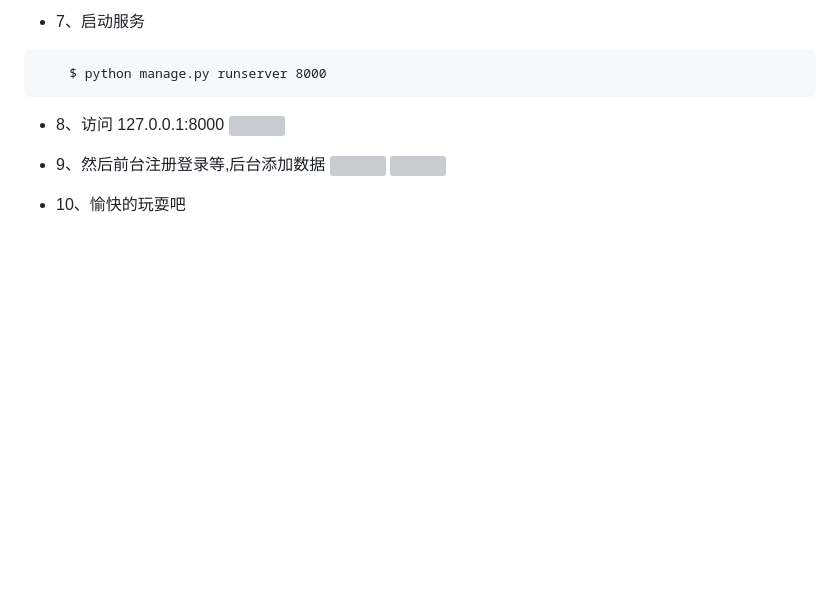
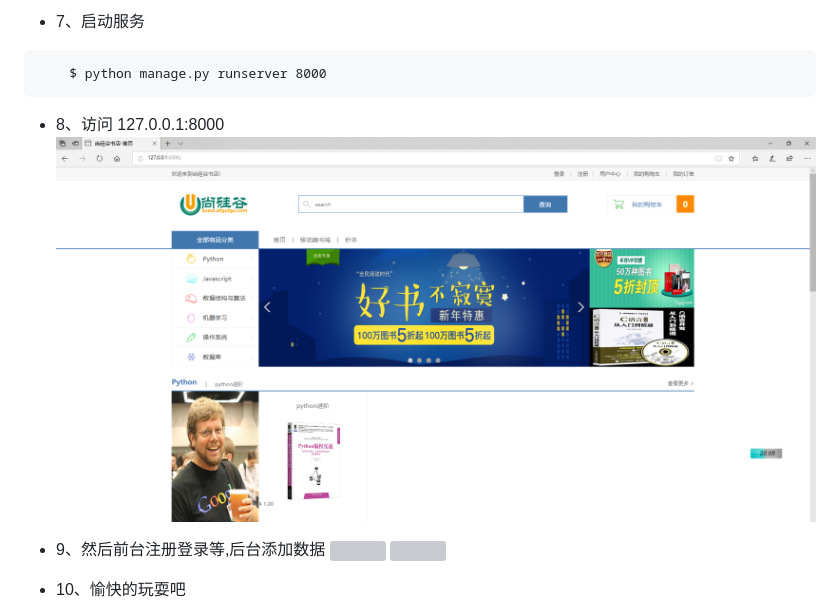
Before and after one commit to qiuxuncao/bookstore_byGC, a Markdown page: README.md, the part around the change. Rendered like a GitHub page; pictures changed too: .README_images/index.png (added); blank space fills up the shorter version; grey boxes are pictures that could not be loaded.

Commit message:
完善README.md

````diff
--- a/README.md
+++ b/README.md
@@ -33,7 +33,7 @@
     $ python manage.py runserver 8000
 ```
 * 8、访问 127.0.0.1:8000
-![](.README_images/f2af2a79.png)
+![](.README_images/index.png)
 * 9、然后前台注册登录等,后台添加数据
 ![](.README_images/zhuce.png)
 ![](.README_images/login.png)
````
